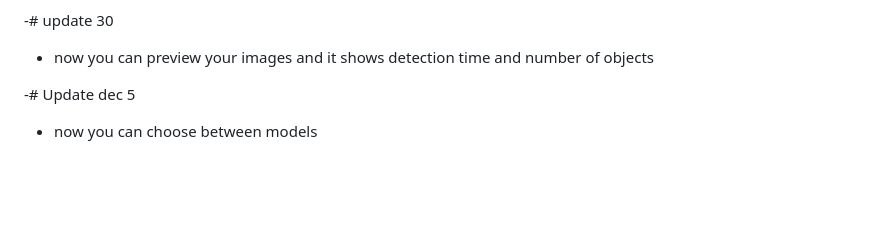
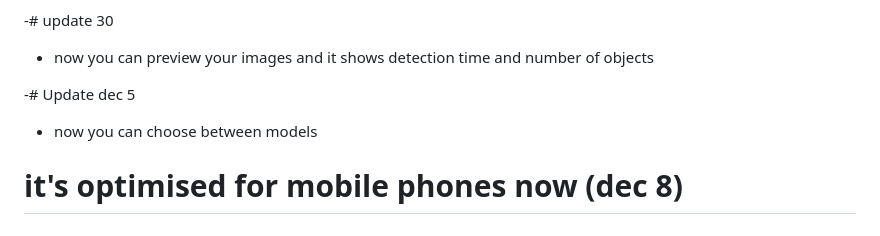
Before and after one commit to Sam29W/YOLO-Models, a Markdown page: README.md, the part around the change. Rendered like a GitHub page; blank space fills up the shorter version.

```diff
--- a/README.md
+++ b/README.md
@@ -107,3 +107,5 @@ Select mode (1-5):
 
 -# Update dec 5
   -   now you can choose between models
+
+# it's optimised for mobile phones now (dec 8)
```
